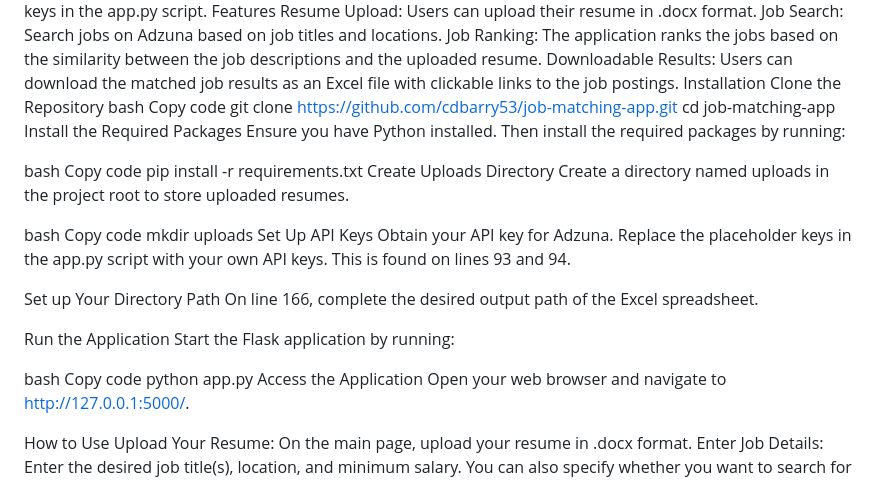
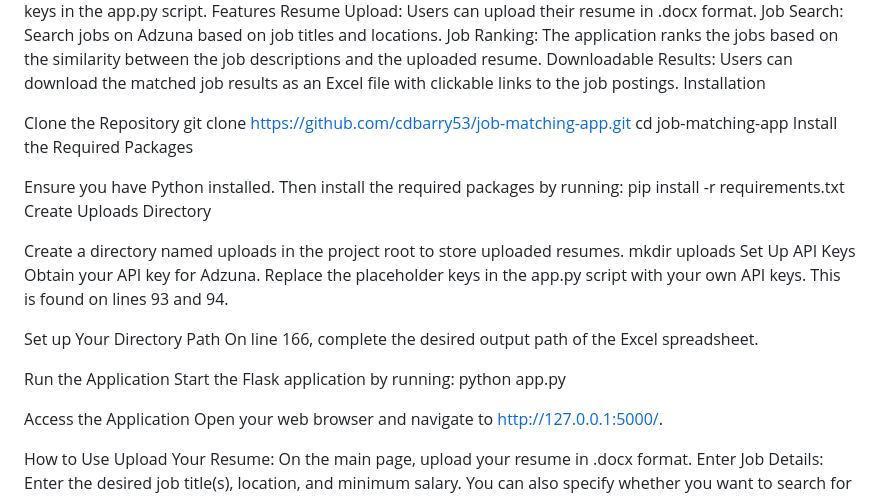
Before and after one commit to cdbarry53/Automated-Job-Finder, a Markdown page: README.md, the part around the change. GitHub-like rendering.

```diff
--- a/README.md
+++ b/README.md
@@ -17,22 +17,17 @@ Job Search: Search jobs on Adzuna based on job titles and locations.
 Job Ranking: The application ranks the jobs based on the similarity between the job descriptions and the uploaded resume.
 Downloadable Results: Users can download the matched job results as an Excel file with clickable links to the job postings.
 Installation
+
 Clone the Repository
-bash
-Copy code
 git clone https://github.com/cdbarry53/job-matching-app.git
 cd job-matching-app
 Install the Required Packages
+
 Ensure you have Python installed. Then install the required packages by running:
-
-bash
-Copy code
 pip install -r requirements.txt
 Create Uploads Directory
+
 Create a directory named uploads in the project root to store uploaded resumes.
-
-bash
-Copy code
 mkdir uploads
 Set Up API Keys
 Obtain your API key for Adzuna. Replace the placeholder keys in the app.py script with your own API keys. This is found on lines 93 and 94.
@@ -42,10 +37,8 @@ On line 166, complete the desired output path of the Excel spreadsheet.
 
 Run the Application
 Start the Flask application by running:
+python app.py
 
-bash
-Copy code
-python app.py
 Access the Application
 Open your web browser and navigate to http://127.0.0.1:5000/.
 
```
